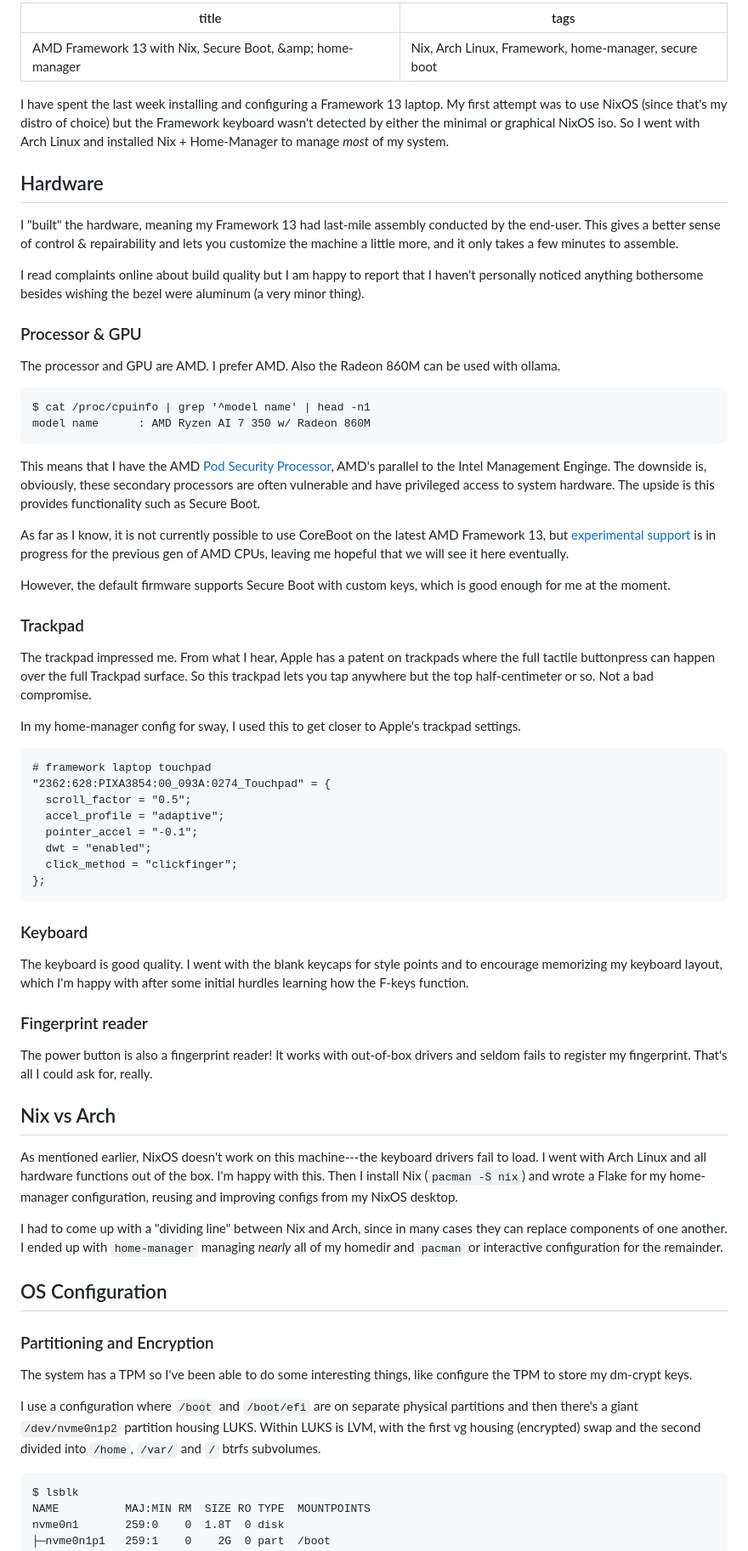
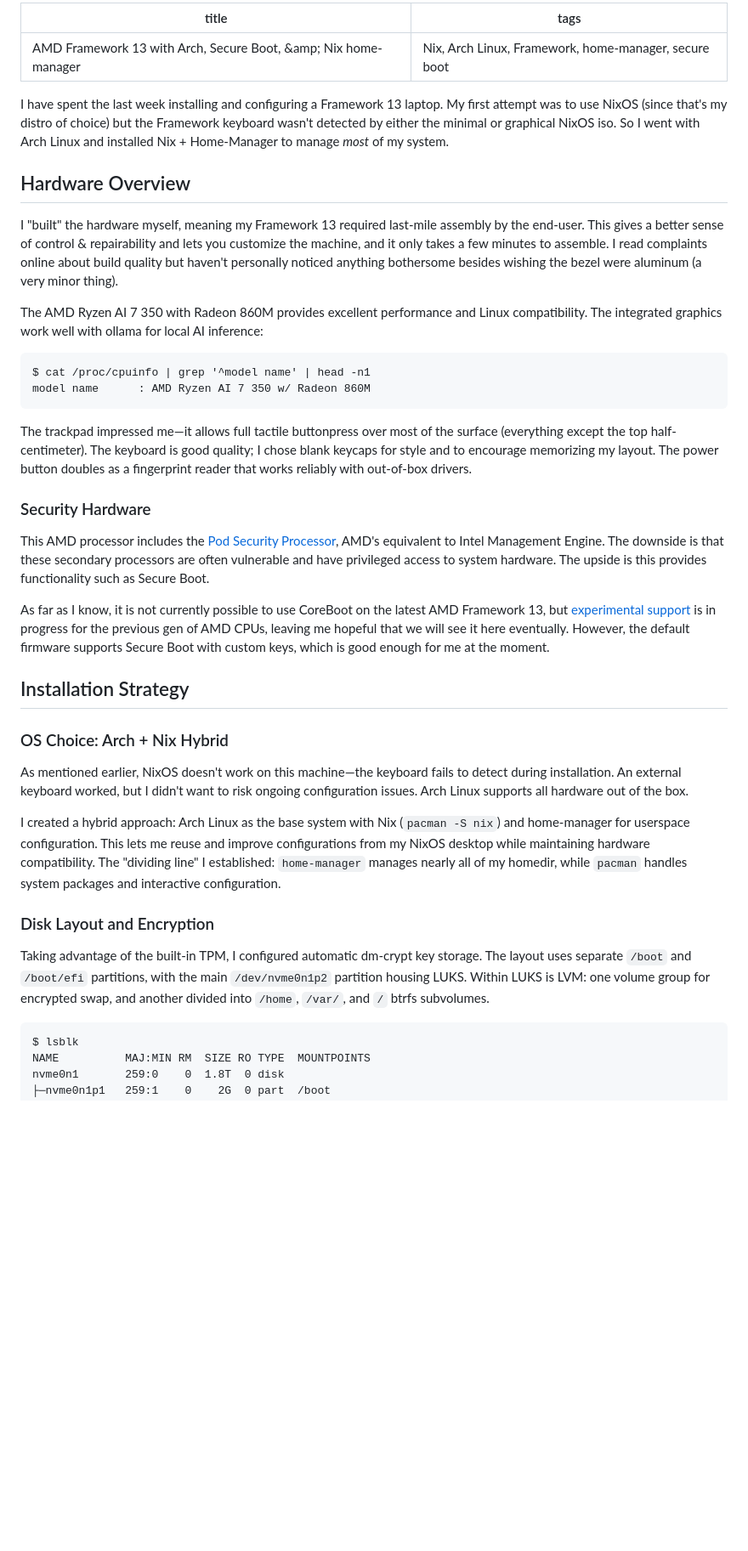
Before and after one commit to nathantypanski/nathantypanski.com, a Markdown page: blog/2025-05-01-framework-13.md, the part around the change printed below. Shown: that part at 85% size. Rendered like a GitHub page; blank space fills up the shorter version.

Commit message:
blog/framework-13: reorganize sections for better flow

````diff
--- a/blog/2025-05-01-framework-13.md
+++ b/blog/2025-05-01-framework-13.md
@@ -1,70 +1,40 @@
 ---
-title: AMD Framework 13 with Nix, Secure Boot, &amp; home-manager
+title: AMD Framework 13 with Arch, Secure Boot, &amp; Nix home-manager
 tags: Nix, Arch Linux, Framework, home-manager, secure boot
 ---
 
 I have spent the last week installing and configuring a Framework 13 laptop. My first attempt was to use NixOS (since that's my distro of choice) but the Framework keyboard wasn't detected by either the minimal or graphical NixOS iso. So I went with Arch Linux and installed Nix + Home-Manager to manage _most_ of my system.
 
-## Hardware
+## Hardware Overview
 
-I "built" the hardware, meaning my Framework 13 had last-mile assembly conducted by the end-user. This gives a better sense of control & repairability and lets you customize the machine a little more, and it only takes a few minutes to assemble.
+I "built" the hardware myself, meaning my Framework 13 required last-mile assembly by the end-user. This gives a better sense of control & repairability and lets you customize the machine, and it only takes a few minutes to assemble. I read complaints online about build quality but haven't personally noticed anything bothersome besides wishing the bezel were aluminum (a very minor thing).
 
-I read complaints online about build quality but I am happy to report that I haven't personally noticed anything bothersome besides wishing the bezel were aluminum (a very minor thing).
-
-### Processor & GPU
-
-The processor and GPU are AMD. I prefer AMD. Also the Radeon 860M can be used with ollama.
+The AMD Ryzen AI 7 350 with Radeon 860M provides excellent performance and Linux compatibility. The integrated graphics work well with ollama for local AI inference:
 
 ```default
 $ cat /proc/cpuinfo | grep '^model name' | head -n1
 model name      : AMD Ryzen AI 7 350 w/ Radeon 860M
 ```
 
-This means that I have the AMD [Pod Security Processor](https://storage.googleapis.com/gweb-uniblog-publish-prod/documents/AMD_GPZ-Technical_Report_FINAL_05_2022.pdf), AMD's parallel to the Intel Management Enginge. The downside is, obviously, these secondary processors are often vulnerable and have privileged access to system hardware. The upside is this provides functionality such as Secure Boot.
+The trackpad impressed me—it allows full tactile buttonpress over most of the surface (everything except the top half-centimeter). The keyboard is good quality; I chose blank keycaps for style and to encourage memorizing my layout. The power button doubles as a fingerprint reader that works reliably with out-of-box drivers.
 
-As far as I know, it is not currently possible to use CoreBoot on the latest AMD Framework 13, but [experimental support](https://www.phoronix.com/news/Framework-13-AMD-Coreboot-WIP) is in progress for the previous gen of AMD CPUs, leaving me hopeful that we will see it here eventually.
+### Security Hardware
 
-However, the default firmware supports Secure Boot with custom keys, which is good enough for me at the moment.
+This AMD processor includes the [Pod Security Processor](https://storage.googleapis.com/gweb-uniblog-publish-prod/documents/AMD_GPZ-Technical_Report_FINAL_05_2022.pdf), AMD's equivalent to Intel Management Engine. The downside is that these secondary processors are often vulnerable and have privileged access to system hardware. The upside is this provides functionality such as Secure Boot.
 
-### Trackpad
+As far as I know, it is not currently possible to use CoreBoot on the latest AMD Framework 13, but [experimental support](https://www.phoronix.com/news/Framework-13-AMD-Coreboot-WIP) is in progress for the previous gen of AMD CPUs, leaving me hopeful that we will see it here eventually. However, the default firmware supports Secure Boot with custom keys, which is good enough for me at the moment.
 
-The trackpad impressed me. From what I hear, Apple has a patent on trackpads where the full tactile buttonpress can happen over the full Trackpad surface. So this trackpad lets you tap anywhere but the top half-centimeter or so. Not a bad compromise.
+## Installation Strategy
 
-In my home-manager config for sway, I used this to get closer to Apple's trackpad settings.
+### OS Choice: Arch + Nix Hybrid
 
-```default
-# framework laptop touchpad
-"2362:628:PIXA3854:00_093A:0274_Touchpad" = {
-  scroll_factor = "0.5";
-  accel_profile = "adaptive";
-  pointer_accel = "-0.1";
-  dwt = "enabled";
-  click_method = "clickfinger";
-};
-```
+As mentioned earlier, NixOS doesn't work on this machine—the keyboard fails to detect during installation. An external keyboard worked, but I didn't want to risk ongoing configuration issues. Arch Linux supports all hardware out of the box.
 
-### Keyboard
+I created a hybrid approach: Arch Linux as the base system with Nix (`pacman -S nix`) and home-manager for userspace configuration. This lets me reuse and improve configurations from my NixOS desktop while maintaining hardware compatibility. The "dividing line" I established: `home-manager` manages nearly all of my homedir, while `pacman` handles system packages and interactive configuration.
 
-The keyboard is good quality. I went with the blank keycaps for style points and to encourage memorizing my keyboard layout, which I'm happy with after some initial hurdles learning how the F-keys function.
+### Disk Layout and Encryption
 
-### Fingerprint reader
-
-The power button is also a fingerprint reader! It works with out-of-box drivers and seldom fails to register my fingerprint. That's all I could ask for, really.
-
-## Nix vs Arch
-
-As mentioned earlier, NixOS doesn't work on this machine---the keyboard drivers fail to load. I went with Arch Linux and all hardware functions out of the box. I'm happy with this. Then I install Nix (`pacman -S nix`) and wrote a Flake for my home-manager configuration, reusing and improving configs from my NixOS desktop.
-
-I had to come up with a "dividing line" between Nix and Arch, since in many cases they can replace components of one another. I ended up with `home-manager` managing _nearly_ all of my homedir and `pacman` or interactive configuration for the remainder.
-
-## OS Configuration
-
-### Partitioning and Encryption
-
-The system has a TPM so I've been able to do some interesting things, like configure the TPM to store my dm-crypt keys.
-
-
-I use a configuration where `/boot` and `/boot/efi` are on separate physical partitions and then there's a giant `/dev/nvme0n1p2` partition housing LUKS. Within LUKS is LVM, with the first vg housing (encrypted) swap and the second divided into `/home`, `/var/` and `/` btrfs subvolumes.
+Taking advantage of the built-in TPM, I configured automatic dm-crypt key storage. The layout uses separate `/boot` and `/boot/efi` partitions, with the main `/dev/nvme0n1p2` partition housing LUKS. Within LUKS is LVM: one volume group for encrypted swap, and another divided into `/home`, `/var/`, and `/` btrfs subvolumes.
 
 ```default
 $ lsblk
````
Also changed, not shown: other parts of blog/2025-05-01-framework-13.md (+20 -23 lines).
